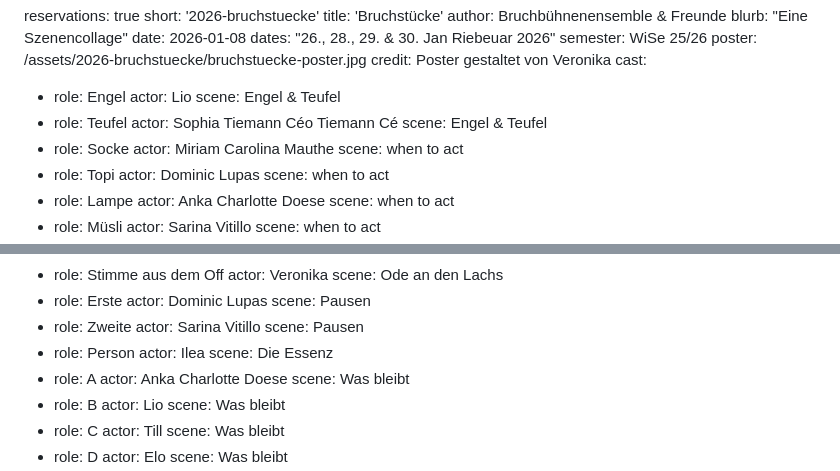
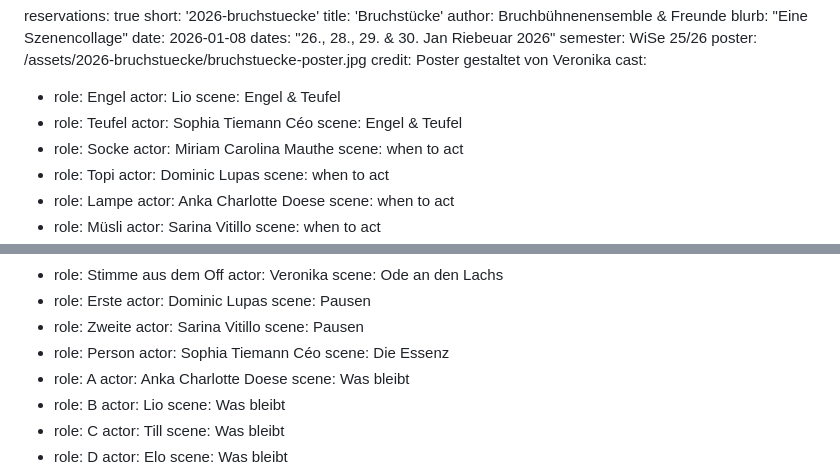
Before and after one commit to Bruchbuehne/bruchbuehne.github.io, a Markdown page: src/inszenierungen/2026-01-bruchstuecke.md, 2 parts joined by grey strips. GitHub-like rendering.

Commit message:
fix typo

```diff
--- a/src/inszenierungen/2026-01-bruchstuecke.md
+++ b/src/inszenierungen/2026-01-bruchstuecke.md
@@ -14,7 +14,7 @@ cast:
     actor: Lio
     scene: Engel & Teufel
   - role: Teufel
-    actor: Sophia Tiemann Céo Tiemann Cé
+    actor: Sophia Tiemann Céo
     scene: Engel & Teufel
   - role: Socke
     actor: Miriam Carolina Mauthe
@@ -98,7 +98,7 @@ cast:
     actor: Sarina Vitillo
     scene: Pausen
   - role: Person
-    actor: Ilea
+    actor: Sophia Tiemann Céo
     scene: Die Essenz
   - role: A
     actor: Anka Charlotte Doese
```
